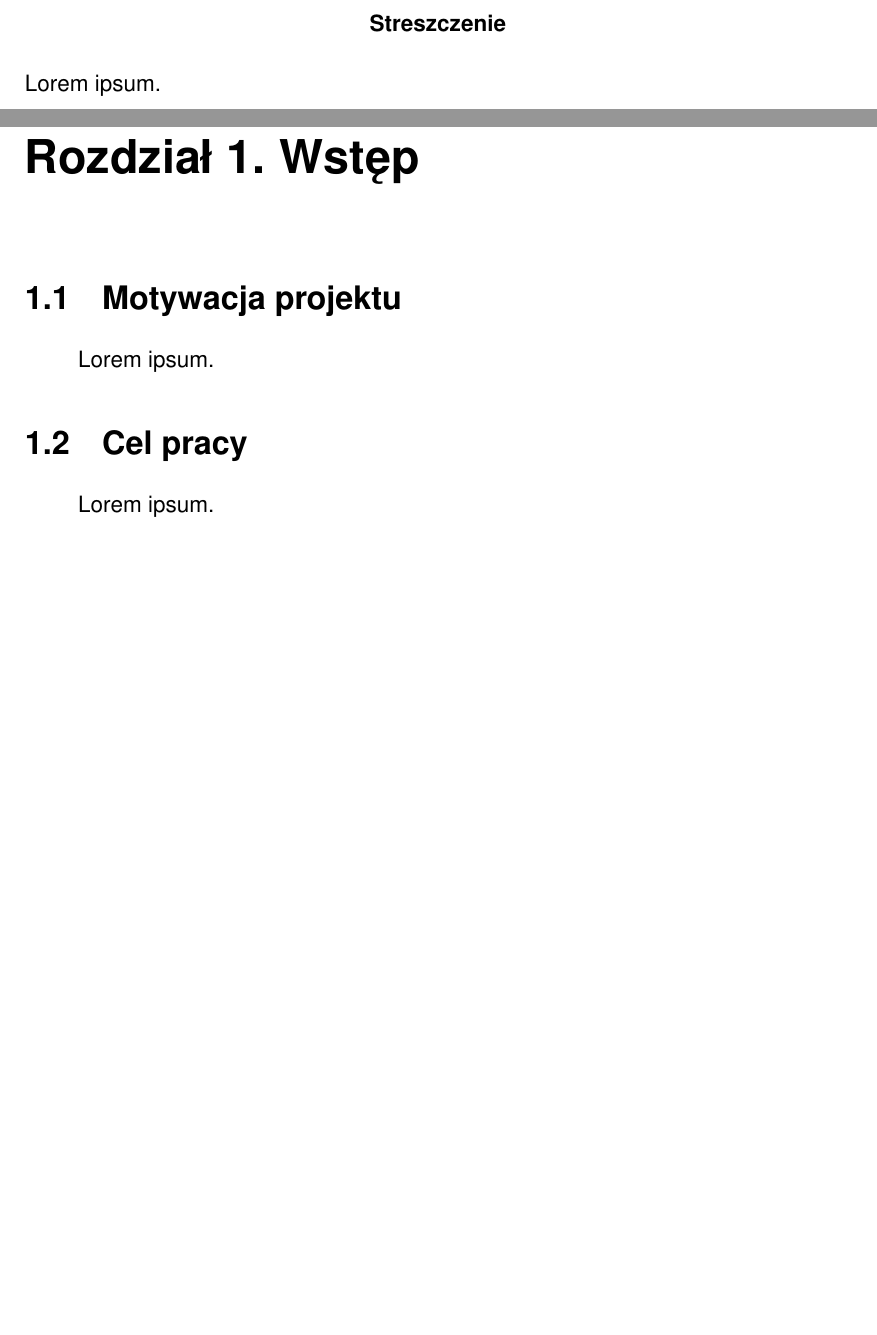
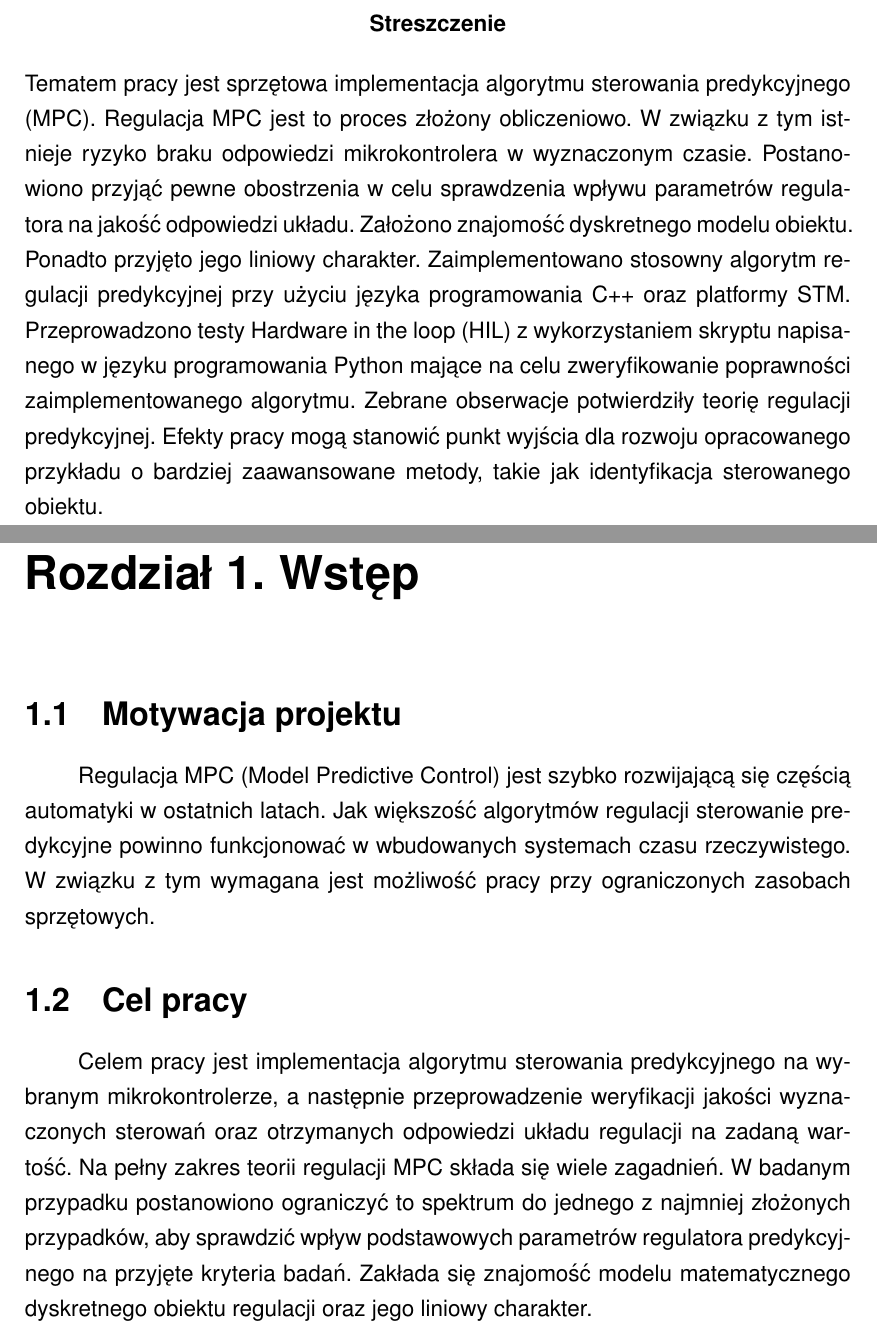
Before and after one commit to SzymonZos/Bachelor-project, a LaTeX thesis (thesis/thesis.tex, which reads thesis/chapters/introduction.tex): two parts of pages 2 and 5 of 50, joined at a grey line, cut so that both start at the same text, the shorter picture padded with empty space. Compiled offline with pdfLaTeX.

Commit message:
Add intro

```diff
--- a/thesis/chapters/introduction.tex
+++ b/thesis/chapters/introduction.tex
@@ -1,5 +1,14 @@
 \section{Motywacja projektu}
-Lorem ipsum.
+Regulacja MPC (Model Predictive Control) jest szybko rozwijającą się częścią automatyki
+w ostatnich latach. Jak większość algorytmów regulacji sterowanie predykcyjne powinno
+funkcjonować w wbudowanych systemach czasu rzeczywistego. W związku z tym wymagana jest
+możliwość pracy przy ograniczonych zasobach sprzętowych.
 
 \section{Cel pracy}
-Lorem ipsum.
+Celem pracy jest implementacja algorytmu sterowania predykcyjnego na wybranym
+mikrokontrolerze, a następnie przeprowadzenie weryfikacji jakości wyznaczonych sterowań
+oraz otrzymanych odpowiedzi układu regulacji na zadaną wartość. Na pełny zakres teorii
+regulacji MPC składa się wiele zagadnień. W badanym przypadku postanowiono ograniczyć
+to spektrum do jednego z najmniej złożonych przypadków, aby sprawdzić wpływ podstawowych
+parametrów regulatora predykcyjnego na przyjęte kryteria badań. Zakłada się znajomość
+modelu matematycznego dyskretnego obiektu regulacji oraz jego liniowy charakter.
--- a/thesis/thesis.tex
+++ b/thesis/thesis.tex
@@ -82,9 +82,20 @@
 \pagenumbering{gobble}
 
 % Introductory pages
+
 \begin{abstract}
-Lorem ipsum.
-
+    Tematem pracy jest sprzętowa implementacja algorytmu sterowania predykcyjnego (MPC).
+    Regulacja MPC jest to proces złożony obliczeniowo. W związku z tym istnieje ryzyko
+    braku odpowiedzi mikrokontrolera w wyznaczonym czasie. Postanowiono przyjąć pewne
+    obostrzenia w celu sprawdzenia wpływu parametrów regulatora na jakość odpowiedzi
+    układu. Założono znajomość dyskretnego modelu obiektu. Ponadto przyjęto jego
+    liniowy charakter. Zaimplementowano stosowny algorytm regulacji predykcyjnej
+    przy użyciu języka programowania C++ oraz platformy STM. Przeprowadzono testy
+    Hardware in the loop (HIL) z wykorzystaniem skryptu napisanego w języku
+    programowania Python mające na celu zweryfikowanie poprawności zaimplementowanego
+    algorytmu. Zebrane obserwacje potwierdziły teorię regulacji predykcyjnej.
+    Efekty pracy mogą stanowić punkt wyjścia dla rozwoju opracowanego przykładu
+    o bardziej zaawansowane metody, takie jak identyfikacja sterowanego obiektu.
 \end{abstract}
 
 \tableofcontents
```
Also changed, not shown: thesis/thesis.pdf.
